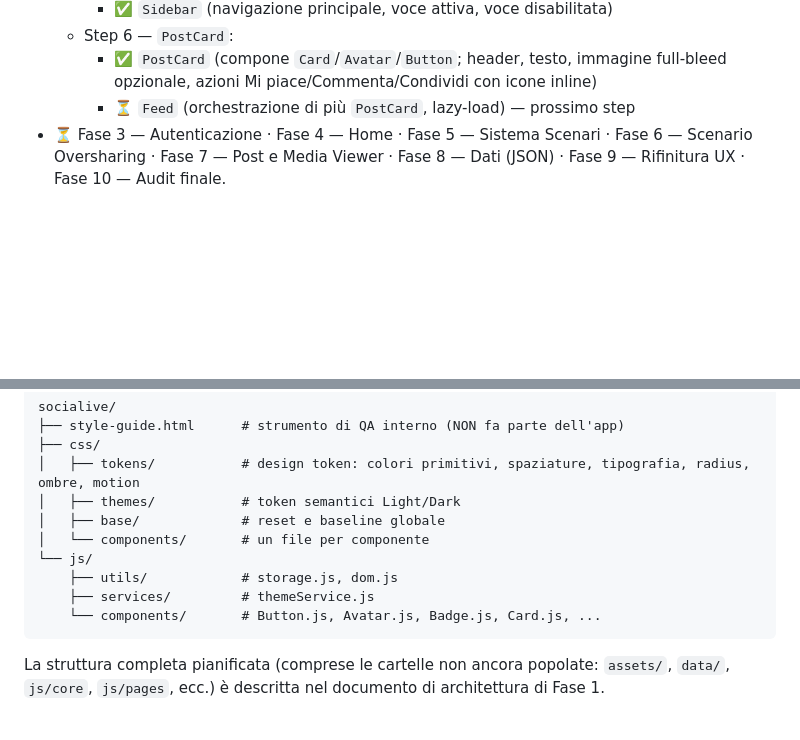
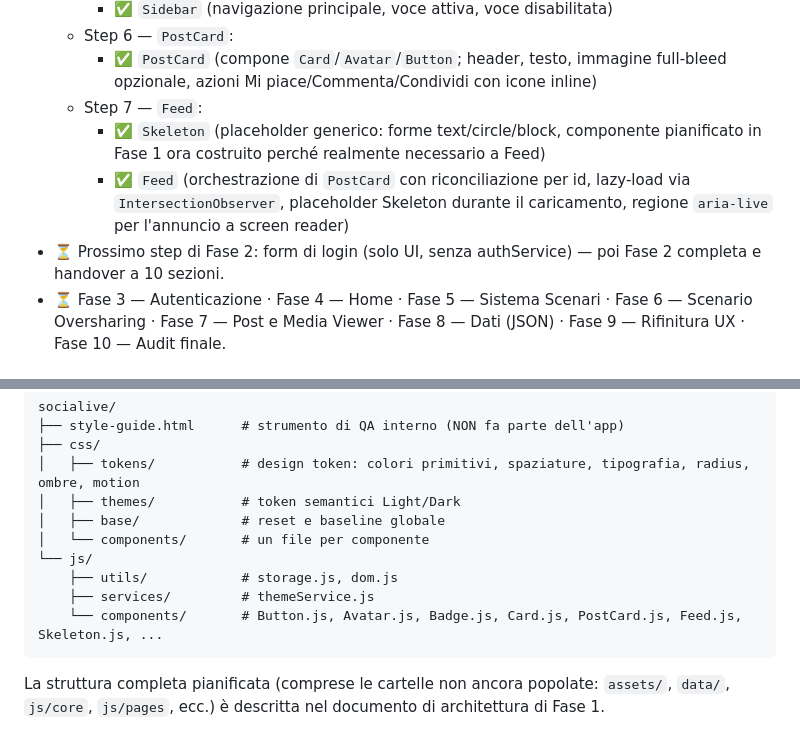
Before and after one commit to LassApp/SOCIALIVE---Interactive-Cybersecurity-Learning-Platform, a Markdown page: README.md, 2 parts joined by grey strips. Rendered like a GitHub page; blank space fills up the shorter version.

Commit message:
Revise README for Feed component and structure updates
Updated the README to reflect the addition of the Feed component and its features, along with the Skeleton placeholder. Adjusted the structure section to include new components.

````diff
--- a/README.md
+++ b/README.md
@@ -16,7 +16,10 @@ Piattaforma didattica per la formazione in Cybersecurity Awareness, ad uso esclu
     - ✅ `Sidebar` (navigazione principale, voce attiva, voce disabilitata)
   - Step 6 — `PostCard`:
     - ✅ `PostCard` (compone `Card`/`Avatar`/`Button`; header, testo, immagine full-bleed opzionale, azioni Mi piace/Commenta/Condividi con icone inline)
-    - ⏳ `Feed` (orchestrazione di più `PostCard`, lazy-load) — prossimo step
+  - Step 7 — `Feed`:
+    - ✅ `Skeleton` (placeholder generico: forme text/circle/block, componente pianificato in Fase 1 ora costruito perché realmente necessario a Feed)
+    - ✅ `Feed` (orchestrazione di `PostCard` con riconciliazione per id, lazy-load via `IntersectionObserver`, placeholder Skeleton durante il caricamento, regione `aria-live` per l'annuncio a screen reader)
+- ⏳ Prossimo step di Fase 2: form di login (solo UI, senza authService) — poi Fase 2 completa e handover a 10 sezioni.
 - ⏳ Fase 3 — Autenticazione · Fase 4 — Home · Fase 5 — Sistema Scenari · Fase 6 — Scenario Oversharing · Fase 7 — Post e Media Viewer · Fase 8 — Dati (JSON) · Fase 9 — Rifinitura UX · Fase 10 — Audit finale.
 
 ## Stack tecnologico
@@ -47,7 +50,7 @@ socialive/
 └── js/
     ├── utils/            # storage.js, dom.js
     ├── services/         # themeService.js
-    └── components/       # Button.js, Avatar.js, Badge.js, Card.js, ...
+    └── components/       # Button.js, Avatar.js, Badge.js, Card.js, PostCard.js, Feed.js, Skeleton.js, ...
 ```
 
 La struttura completa pianificata (comprese le cartelle non ancora popolate: `assets/`, `data/`, `js/core`, `js/pages`, ecc.) è descritta nel documento di architettura di Fase 1.
````
